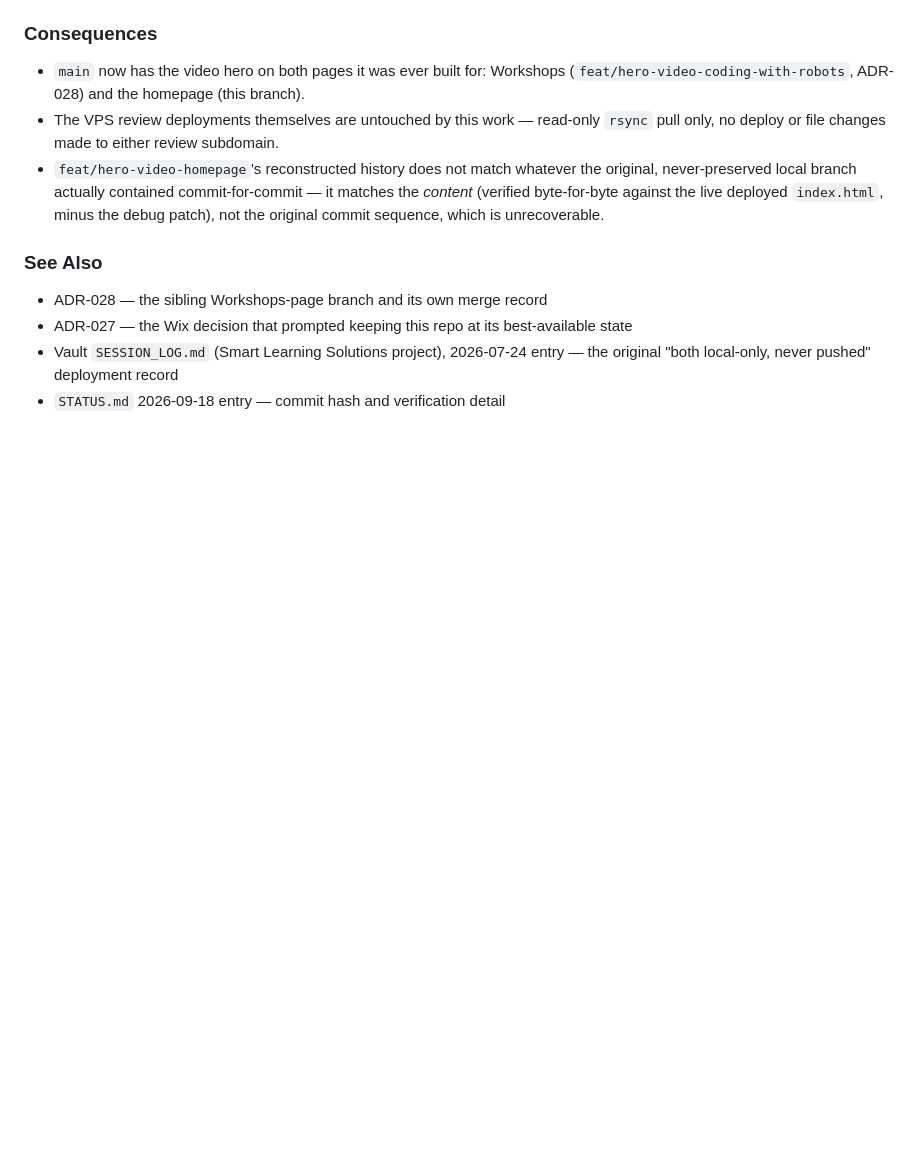
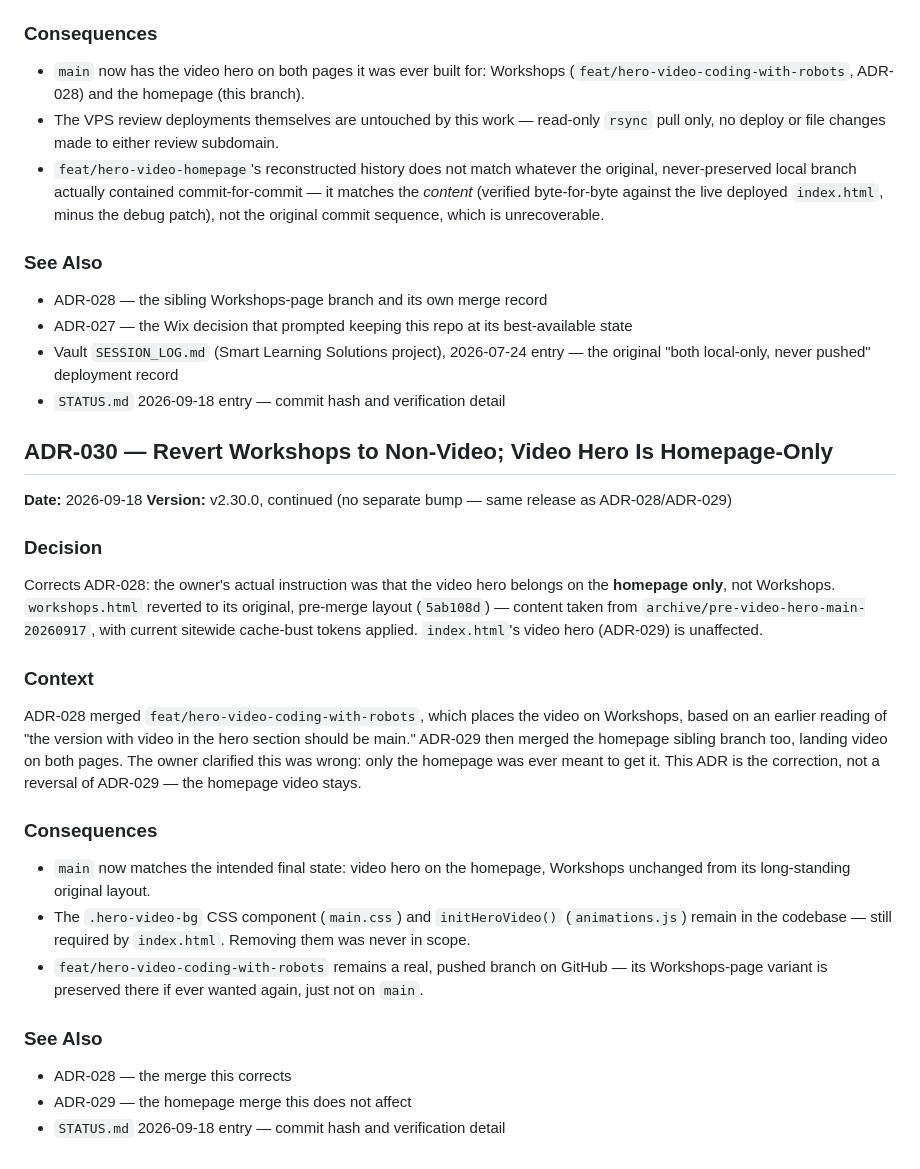
Before and after one commit to rmz9dkfy5f-pixel/Smart-Learning-Solutions, a Markdown page: DECISION_LOG.md, the part around the change. Rendered like a GitHub page; blank space fills up the shorter version.

Commit message:
docs: record ADR-030, correct hero-video scope to homepage-only
Records the workshops.html revert (5ab108d) and the actual final
intended state: video hero on the homepage only, not Workshops.

```diff
--- a/DECISION_LOG.md
+++ b/DECISION_LOG.md
@@ -1157,3 +1157,38 @@ than the reviewer-only override.
 - Vault `SESSION_LOG.md` (Smart Learning Solutions project), 2026-07-24 entry — the original
   "both local-only, never pushed" deployment record
 - `STATUS.md` 2026-09-18 entry — commit hash and verification detail
+
+## ADR-030 — Revert Workshops to Non-Video; Video Hero Is Homepage-Only
+
+**Date:** 2026-09-18
+**Version:** v2.30.0, continued (no separate bump — same release as ADR-028/ADR-029)
+
+### Decision
+
+Corrects ADR-028: the owner's actual instruction was that the video hero belongs on the
+**homepage only**, not Workshops. `workshops.html` reverted to its original, pre-merge layout
+(`5ab108d`) — content taken from `archive/pre-video-hero-main-20260917`, with current sitewide
+cache-bust tokens applied. `index.html`'s video hero (ADR-029) is unaffected.
+
+### Context
+
+ADR-028 merged `feat/hero-video-coding-with-robots`, which places the video on Workshops, based on
+an earlier reading of "the version with video in the hero section should be main." ADR-029 then
+merged the homepage sibling branch too, landing video on both pages. The owner clarified this was
+wrong: only the homepage was ever meant to get it. This ADR is the correction, not a reversal of
+ADR-029 — the homepage video stays.
+
+### Consequences
+
+- `main` now matches the intended final state: video hero on the homepage, Workshops unchanged
+  from its long-standing original layout.
+- The `.hero-video-bg` CSS component (`main.css`) and `initHeroVideo()` (`animations.js`) remain
+  in the codebase — still required by `index.html`. Removing them was never in scope.
+- `feat/hero-video-coding-with-robots` remains a real, pushed branch on GitHub — its Workshops-page
+  variant is preserved there if ever wanted again, just not on `main`.
+
+### See Also
+
+- ADR-028 — the merge this corrects
+- ADR-029 — the homepage merge this does not affect
+- `STATUS.md` 2026-09-18 entry — commit hash and verification detail
```
Also changed, not shown: STATUS.md (+20 -4 lines).
